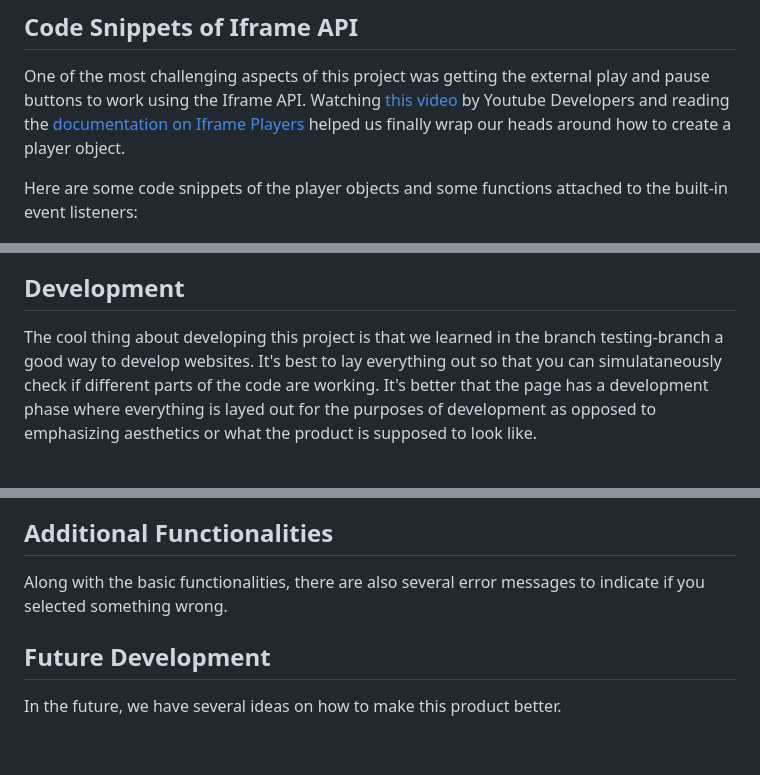
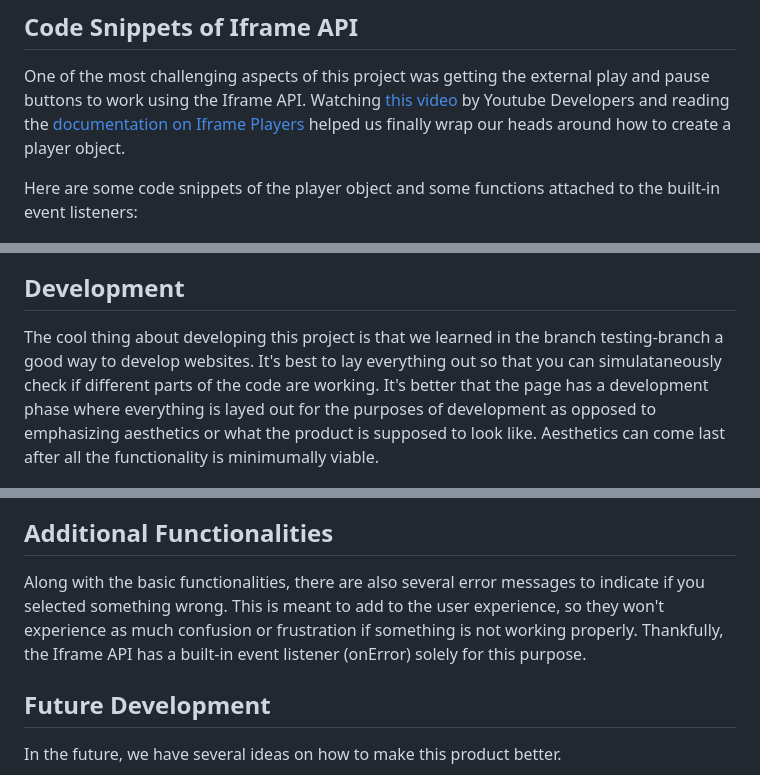
Before and after one commit to dltorrise/Youtube-Gif-Creations, a Markdown page: README.md, 3 parts joined by grey strips. GitHub-like rendering; blank space fills up the shorter version.

```diff
--- a/README.md
+++ b/README.md
@@ -49,7 +49,7 @@ Youtube Data API, Youtube Iframe API, and Giphy API
 
 One of the most challenging aspects of this project was getting the external play and pause buttons to work using the Iframe API. Watching [this video](https://www.youtube.com/watch?v=bHQqvYy5KYo) by Youtube Developers and reading the [documentation on Iframe Players](https://developers.google.com/youtube/iframe_api_reference) helped us finally wrap our heads around how to create a player object.
 
-Here are some code snippets of the player objects and some functions attached to the built-in event listeners:
+Here are some code snippets of the player object and some functions attached to the built-in event listeners:
 
 ![A screenshot of code that creates the iframe player objects and built in event registration](./assets/images/code-snippet-1.png)
 
@@ -59,13 +59,13 @@ This code is specifically built-in functions to the Youtube Iframe Player API, i
 
 ## Development
 
-The cool thing about developing this project is that we learned in the branch testing-branch a good way to develop websites. It's best to lay everything out so that you can simulataneously check if different parts of the code are working. It's better that the page has a development phase where everything is layed out for the purposes of development as opposed to emphasizing aesthetics or what the product is supposed to look like.
+The cool thing about developing this project is that we learned in the branch testing-branch a good way to develop websites. It's best to lay everything out so that you can simulataneously check if different parts of the code are working. It's better that the page has a development phase where everything is layed out for the purposes of development as opposed to emphasizing aesthetics or what the product is supposed to look like. Aesthetics can come last after all the functionality is minimumally viable.
 
 ![A screenshot of the website still in development](./assets/images/development.png)
 
 ## Additional Functionalities
 
-Along with the basic functionalities, there are also several error messages to indicate if you selected something wrong.
+Along with the basic functionalities, there are also several error messages to indicate if you selected something wrong. This is meant to add to the user experience, so they won't experience as much confusion or frustration if something is not working properly. Thankfully, the Iframe API has a built-in event listener (onError) solely for this purpose.
 
 ## Future Development
 
```
